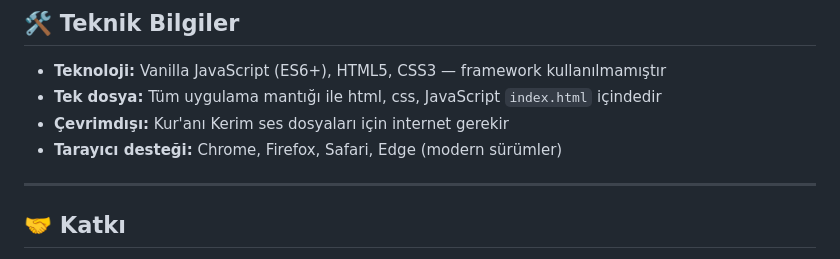
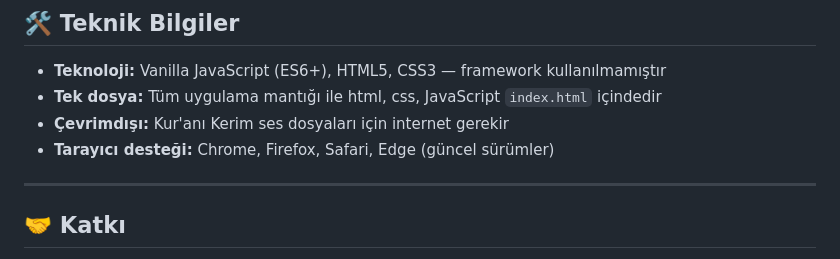
Before and after one commit to mustafakilic13/kuranikerim, a Markdown page: README.md, the part around one of its changes. Drawn GitHub-style.

```diff
--- a/README.md
+++ b/README.md
@@ -120,7 +120,7 @@ Kümülatif tekrar yöntemiyle profesyonel ezber:
 - **Teknoloji:** Vanilla JavaScript (ES6+), HTML5, CSS3 — framework kullanılmamıştır
 - **Tek dosya:** Tüm uygulama mantığı ile html, css, JavaScript `index.html` içindedir
 - **Çevrimdışı:** Kur'anı Kerim ses dosyaları için internet gerekir
-- **Tarayıcı desteği:** Chrome, Firefox, Safari, Edge (modern sürümler)
+- **Tarayıcı desteği:** Chrome, Firefox, Safari, Edge (güncel sürümler)
 
 ---
 
```
Also changed, not shown: other parts of README.md (+1 -1 lines).
